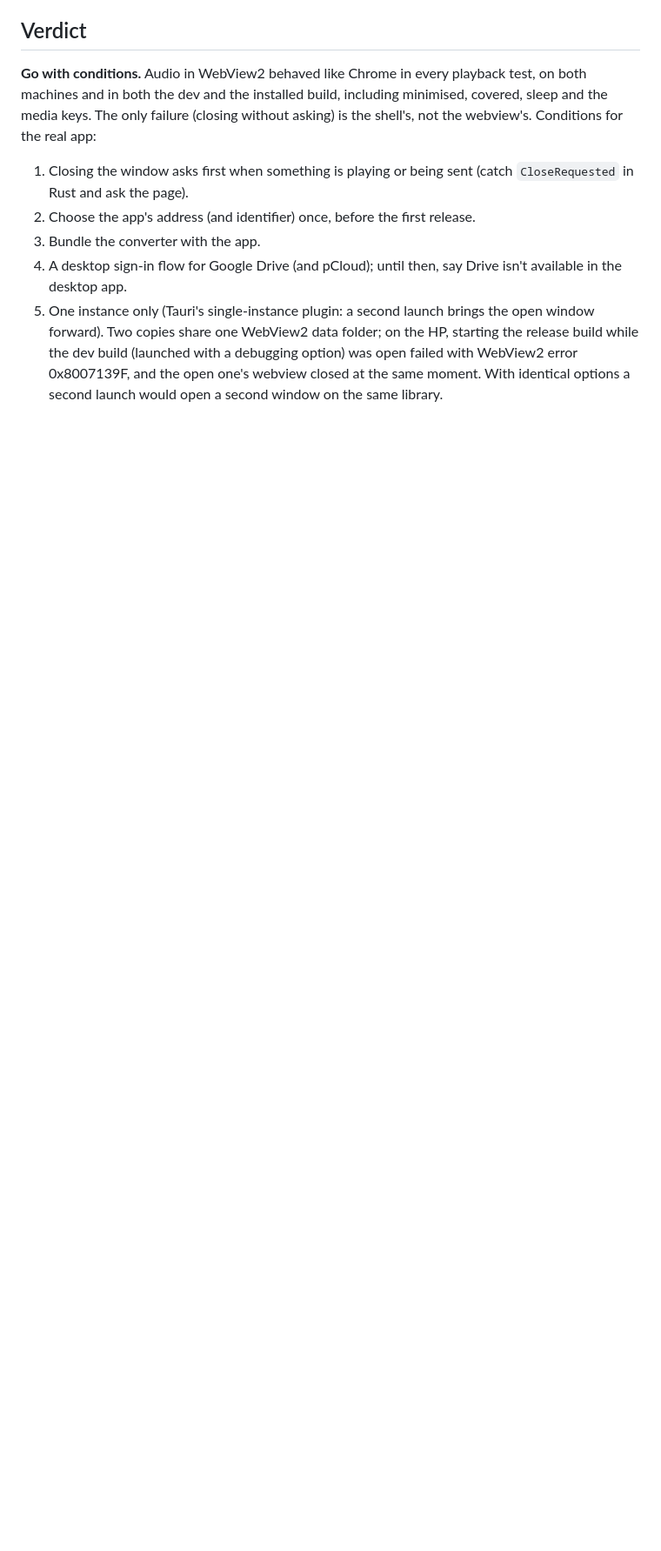
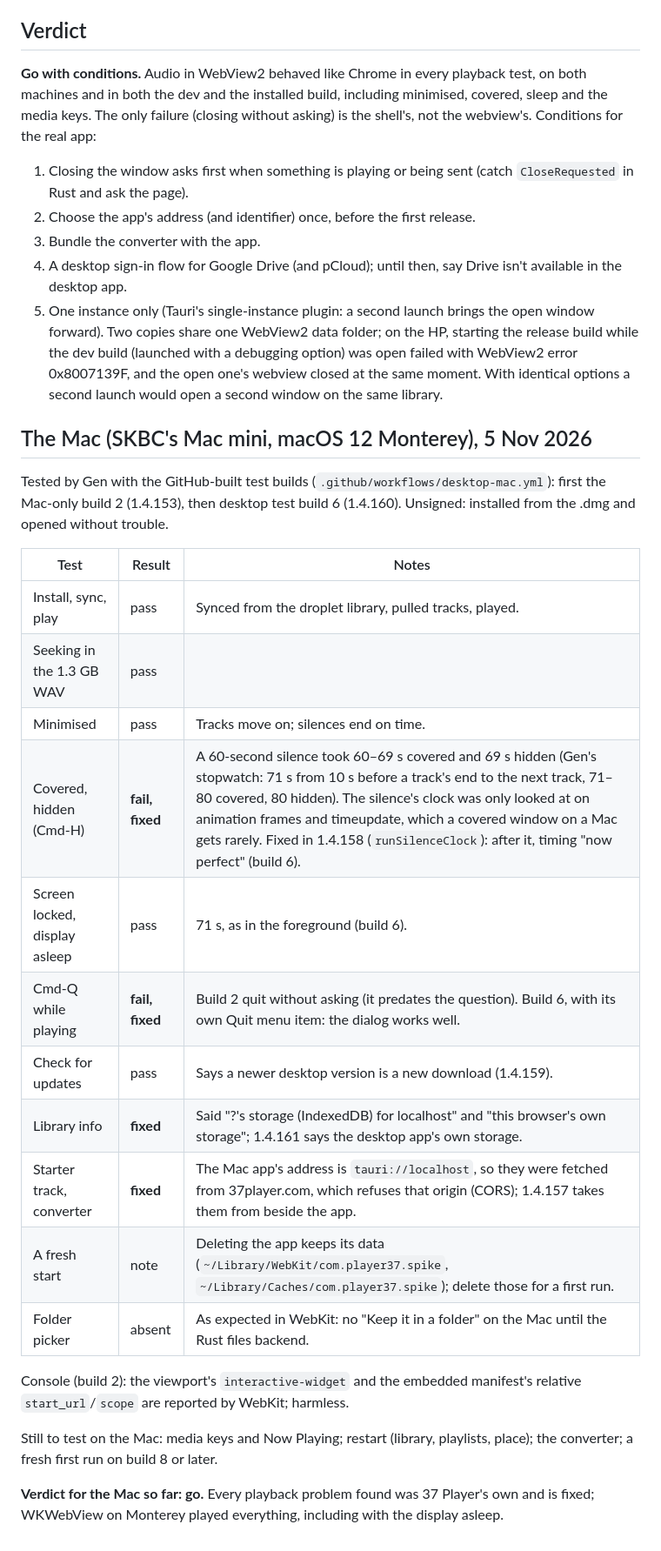
Before and after one commit to kr37/37player, a Markdown page: desktop/SPIKE-RESULTS.md, the part around the change. Shown at 87% size. Drawn GitHub-style; blank space fills up the shorter version.

Commit message:
desktop/SPIKE-RESULTS.md: the Mac's results so far (SKBC's Mac mini, 5 Nov 2026)
Co-Authored-By: Claude Opus 5.5 <noreply@anthropic.com>
Claude-Session: https://claude.ai/code/session_017JSCB1rfJRVRK44N52iCSo

```diff
--- a/desktop/SPIKE-RESULTS.md
+++ b/desktop/SPIKE-RESULTS.md
@@ -127,3 +127,32 @@ the real app:
    debugging option) was open failed with WebView2 error 0x8007139F, and the
    open one's webview closed at the same moment. With identical options a
    second launch would open a second window on the same library.
+
+## The Mac (SKBC's Mac mini, macOS 12 Monterey), 5 Nov 2026
+
+Tested by Gen with the GitHub-built test builds (`.github/workflows/desktop-mac.yml`):
+first the Mac-only build 2 (1.4.153), then desktop test build 6 (1.4.160). Unsigned:
+installed from the .dmg and opened without trouble.
+
+| Test | Result | Notes |
+|---|---|---|
+| Install, sync, play | pass | Synced from the droplet library, pulled tracks, played. |
+| Seeking in the 1.3 GB WAV | pass | |
+| Minimised | pass | Tracks move on; silences end on time. |
+| Covered, hidden (Cmd-H) | **fail, fixed** | A 60-second silence took 60–69 s covered and 69 s hidden (Gen's stopwatch: 71 s from 10 s before a track's end to the next track, 71–80 covered, 80 hidden). The silence's clock was only looked at on animation frames and timeupdate, which a covered window on a Mac gets rarely. Fixed in 1.4.158 (`runSilenceClock`): after it, timing "now perfect" (build 6). |
+| Screen locked, display asleep | pass | 71 s, as in the foreground (build 6). |
+| Cmd-Q while playing | **fail, fixed** | Build 2 quit without asking (it predates the question). Build 6, with its own Quit menu item: the dialog works well. |
+| Check for updates | pass | Says a newer desktop version is a new download (1.4.159). |
+| Library info | **fixed** | Said "?'s storage (IndexedDB) for localhost" and "this browser's own storage"; 1.4.161 says the desktop app's own storage. |
+| Starter track, converter | **fixed** | The Mac app's address is `tauri://localhost`, so they were fetched from 37player.com, which refuses that origin (CORS); 1.4.157 takes them from beside the app. |
+| A fresh start | note | Deleting the app keeps its data (`~/Library/WebKit/com.player37.spike`, `~/Library/Caches/com.player37.spike`); delete those for a first run. |
+| Folder picker | absent | As expected in WebKit: no "Keep it in a folder" on the Mac until the Rust files backend. |
+
+Console (build 2): the viewport's `interactive-widget` and the embedded manifest's
+relative `start_url`/`scope` are reported by WebKit; harmless.
+
+Still to test on the Mac: media keys and Now Playing; restart (library, playlists,
+place); the converter; a fresh first run on build 8 or later.
+
+**Verdict for the Mac so far: go.** Every playback problem found was 37 Player's own
+and is fixed; WKWebView on Monterey played everything, including with the display asleep.
```
